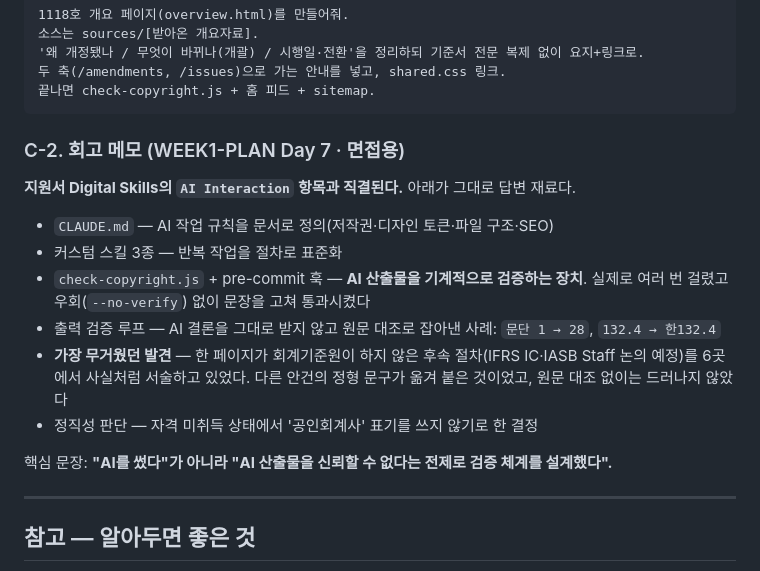
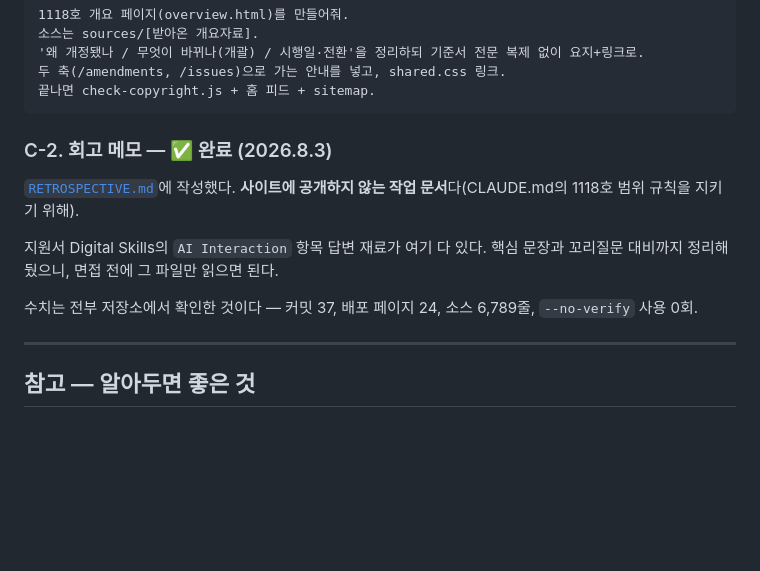
Before and after one commit to beauty9309-ux/kifrs1118-archive, a Markdown page: NEXT-SESSION.md, the part around the change. Rendered like a GitHub page; blank space fills up the shorter version.

````diff
--- a/NEXT-SESSION.md
+++ b/NEXT-SESSION.md
@@ -128,18 +128,13 @@ B축 14건을 보는 동안 **결론·다수소수·문단번호가 틀린 적
 끝나면 check-copyright.js + 홈 피드 + sitemap.
 ```
 
-### C-2. 회고 메모 (WEEK1-PLAN Day 7 · 면접용)
+### C-2. 회고 메모 — ✅ 완료 (2026.8.3)
 
-**지원서 Digital Skills의 `AI Interaction` 항목과 직결된다.** 아래가 그대로 답변 재료다.
+[`RETROSPECTIVE.md`](RETROSPECTIVE.md)에 작성했다. **사이트에 공개하지 않는 작업 문서**다(CLAUDE.md의 1118호 범위 규칙을 지키기 위해).
 
-- `CLAUDE.md` — AI 작업 규칙을 문서로 정의(저작권·디자인 토큰·파일 구조·SEO)
-- 커스텀 스킬 3종 — 반복 작업을 절차로 표준화
-- `check-copyright.js` + pre-commit 훅 — **AI 산출물을 기계적으로 검증하는 장치**. 실제로 여러 번 걸렸고 우회(`--no-verify`) 없이 문장을 고쳐 통과시켰다
-- 출력 검증 루프 — AI 결론을 그대로 받지 않고 원문 대조로 잡아낸 사례: `문단 1 → 28`, `132.4 → 한132.4`
-- **가장 무거웠던 발견** — 한 페이지가 회계기준원이 하지 않은 후속 절차(IFRS IC·IASB Staff 논의 예정)를 6곳에서 사실처럼 서술하고 있었다. 다른 안건의 정형 문구가 옮겨 붙은 것이었고, 원문 대조 없이는 드러나지 않았다
-- 정직성 판단 — 자격 미취득 상태에서 '공인회계사' 표기를 쓰지 않기로 한 결정
+지원서 Digital Skills의 `AI Interaction` 항목 답변 재료가 여기 다 있다. 핵심 문장과 꼬리질문 대비까지 정리해 뒀으니, 면접 전에 그 파일만 읽으면 된다.
 
-핵심 문장: **"AI를 썼다"가 아니라 "AI 산출물을 신뢰할 수 없다는 전제로 검증 체계를 설계했다".**
+수치는 전부 저장소에서 확인한 것이다 — 커밋 37, 배포 페이지 24, 소스 6,789줄, `--no-verify` 사용 0회.
 
 ---
 
````
Also changed, not shown: RETROSPECTIVE.md (added, +123 -0 lines), WEEK1-PLAN.md (+1 -0 lines).
